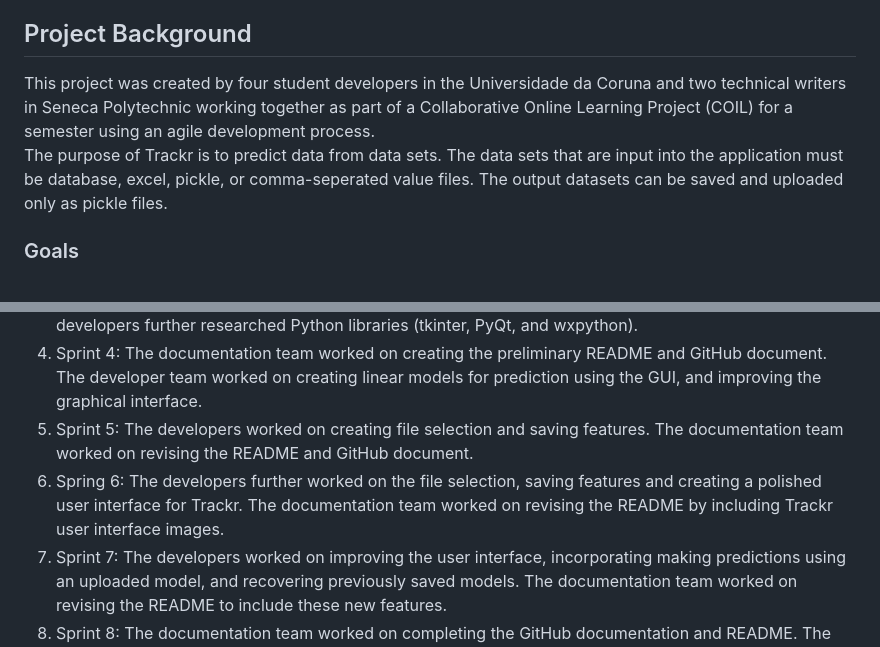
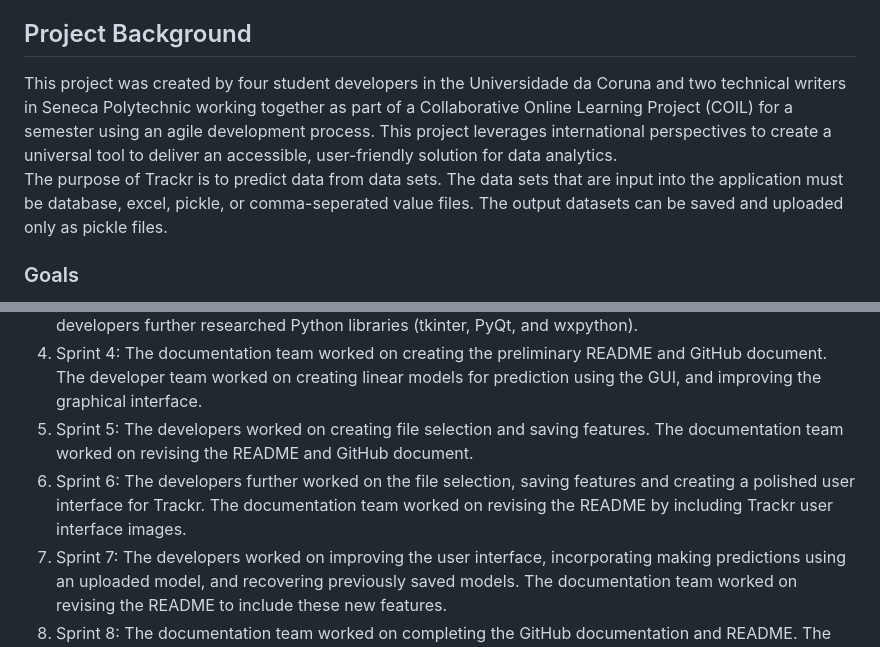
Before and after one commit to fizge/1-SENECA-UDC_Coil_Proyect, a Markdown page: background_doc.md, 2 parts joined by grey strips. GitHub-like rendering.

```diff
--- a/background_doc.md
+++ b/background_doc.md
@@ -3,8 +3,9 @@ This documentation provides essential background information for the Trackr proj
 Trackr software and its users. The purpose of this resource is to keep team members informed of the context that guides the project, and provide new team members background information on project goals, platforms used, the users, and methodology.
 
 ## Project Background
-This project was created by four student developers in the Universidade da Coruna and two technical writers in Seneca Polytechnic working together as part of a Collaborative Online Learning Project (COIL) for a semester using an agile development process.<br>
+This project was created by four student developers in the Universidade da Coruna and two technical writers in Seneca Polytechnic working together as part of a Collaborative Online Learning Project (COIL) for a semester using an agile development process. This project leverages international perspectives to create a universal tool to deliver an accessible, user-friendly solution for data analytics.<br>
 The purpose of Trackr is to predict data from data sets. The data sets that are input into the application must be database, excel, pickle, or comma-seperated value files. The output datasets can be saved and uploaded only as pickle files.
+
 
 ### Goals
 The goal of the project was to create an application that gives the users a simple visual interface of linear regression models from data stores in the mentioned files, and allows users to make predictions with them. The users can use the application to: <br>
@@ -50,7 +51,7 @@ During the cycle, each sprint lasted one week, with the exception of sprint 8 wh
 3.  Sprint 3: The documentation team worked on completing the second half of the documentation plan. The developers further researched Python libraries (tkinter, PyQt, and wxpython).
 4.  Sprint 4: The documentation team worked on creating the preliminary README and GitHub document. The developer team worked on creating linear models for prediction using the GUI, and improving the graphical interface.
 5.  Sprint 5: The developers worked on creating file selection and saving features. The documentation team worked on revising the README and GitHub document.
-6.  Spring 6: The developers further worked on the file selection, saving features and creating a polished user interface for Trackr. The documentation team worked on revising the README by including Trackr user interface images.
+6.  Sprint 6: The developers further worked on the file selection, saving features and creating a polished user interface for Trackr. The documentation team worked on revising the README by including Trackr user interface images.
 7.  Sprint 7: The developers worked on improving the user interface, incorporating making predictions using an uploaded model, and recovering previously saved models. The documentation team worked on revising the README to include these new features.
 8.  Sprint 8: The documentation team worked on completing the GitHub documentation and README. The developers worked on revising the user interface to make it more user friendly.
 
```
